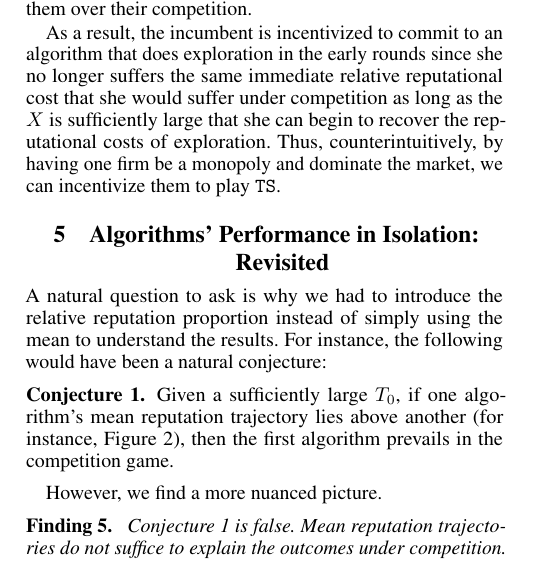
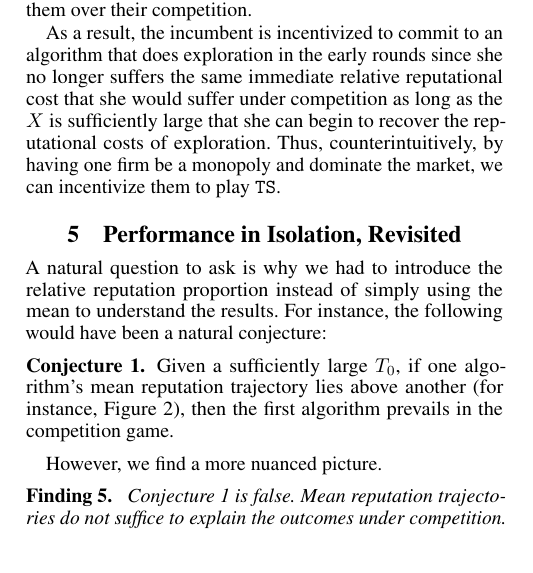
Before and after one commit to rawls238/CompetingBandits, a LaTeX paper (paper/competing_bandits.tex, which reads paper/content/revisited.tex): part of one column of page 5 of 8, cut so that both start at the same text. Compiled offline with pdfLaTeX.

Commit message:
Just changed the section title to fit one line.

```diff
--- a/paper/content/revisited.tex
+++ b/paper/content/revisited.tex
@@ -1,7 +1,7 @@
 \documentclass[../competing_bandits.tex]{subfiles}
 \begin{document}
 
-\section{Algorithms' Performance in Isolation: Revisited}\label{section:revisited}
+\section{Performance in Isolation, Revisited}\label{section:revisited}
 
 A natural question to ask is why we had to introduce the relative reputation proportion instead of simply using the mean to understand the results. For instance, the following would have been a natural conjecture:
 \begin{conjecture}\label{conj:mean-trajectories}
```
